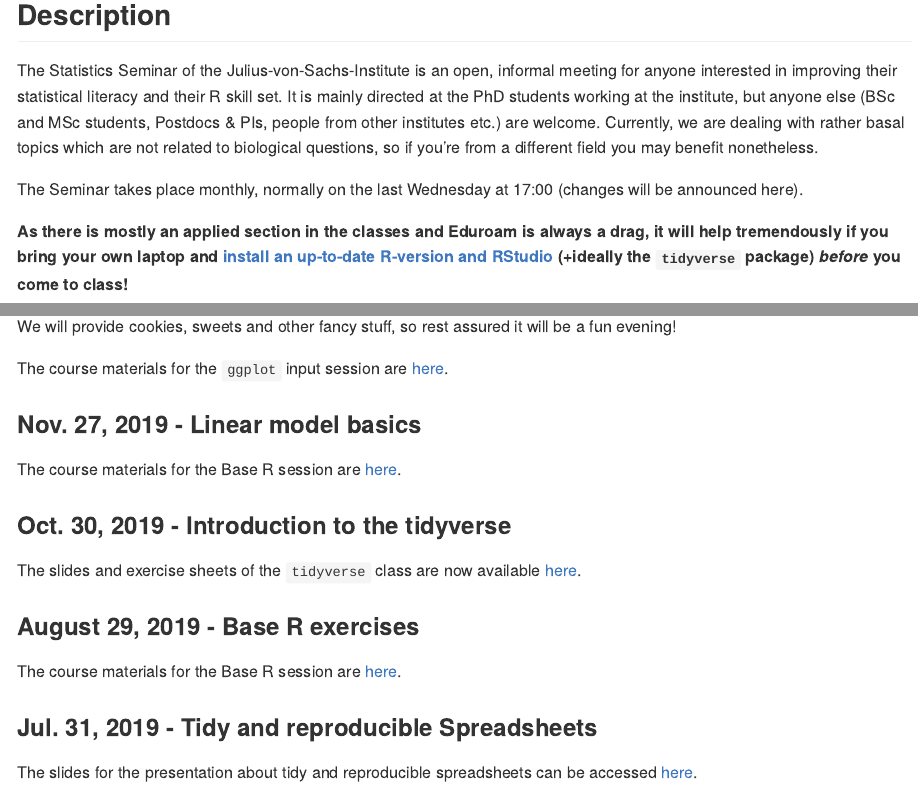
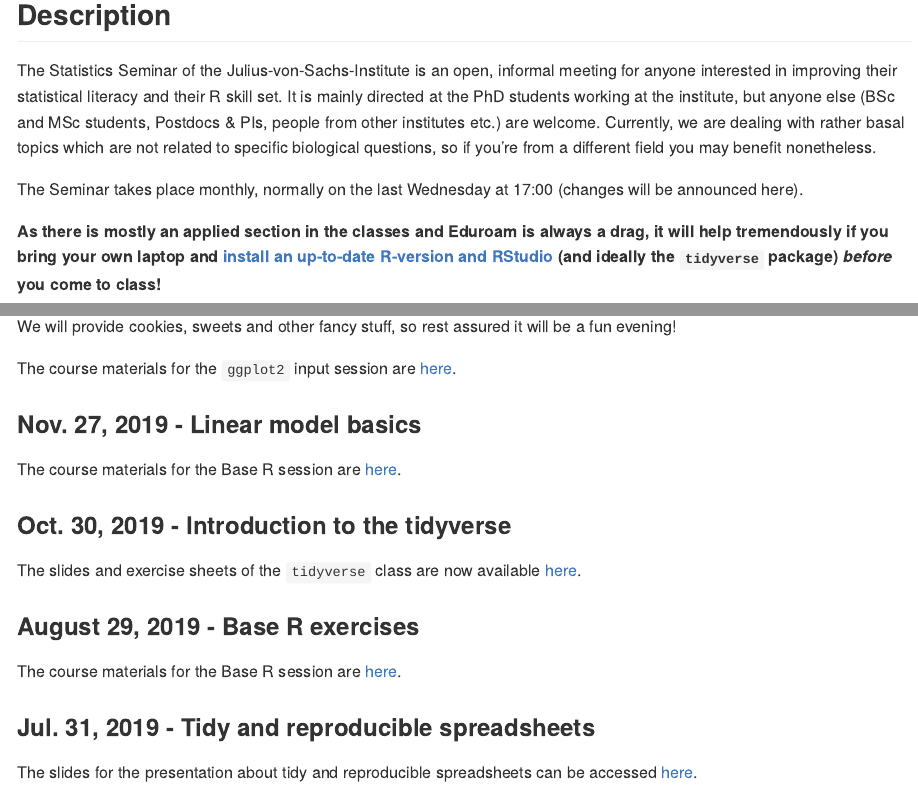
Before and after one commit to r-link/Julius_von_Stats, an R Markdown document (README.Rmd): the page in a window 1100 px wide, from 120 px down, and a second part further down, joined at a grey line. The pictures show the output file README.md that the author committed with the source, drawn offline in the style of GitHub.

Commit message:
Fix typos and style

````diff
--- a/README.Rmd
+++ b/README.Rmd
@@ -8,11 +8,11 @@ knitr::opts_chunk$set(echo = TRUE)
 ```
 
 ## Description
-The Statistics Seminar of the Julius-von-Sachs-Institute is an open, informal meeting for anyone interested in improving their statistical literacy and their R skill set. It is mainly directed at the PhD students working at the institute, but anyone else (BSc and MSc students, Postdocs & PIs, people from other institutes etc.) are welcome. Currently, we are dealing with rather basal topics which are not related to biological questions, so if you're from a different field you may benefit nonetheless.
+The Statistics Seminar of the Julius-von-Sachs-Institute is an open, informal meeting for anyone interested in improving their statistical literacy and their R skill set. It is mainly directed at the PhD students working at the institute, but anyone else (BSc and MSc students, Postdocs & PIs, people from other institutes etc.) are welcome. Currently, we are dealing with rather basal topics which are not related to specific biological questions, so if you're from a different field you may benefit nonetheless.
 
 The Seminar takes place monthly, normally on the last Wednesday at 17:00 (changes will be announced here).
 
-**As there is mostly an applied section in the classes and Eduroam is always a drag, it will help tremendously if you bring your own laptop and [install an up-to-date R-version and RStudio](https://rstudio-education.github.io/hopr/starting.html) (+ideally the `tidyverse` package) _before_ you come to class!**
+**As there is mostly an applied section in the classes and Eduroam is always a drag, it will help tremendously if you bring your own laptop and [install an up-to-date R-version and RStudio](https://rstudio-education.github.io/hopr/starting.html) (and ideally the `tidyverse` package) _before_ you come to class!**
 
 
 
@@ -56,7 +56,7 @@ If you want to take part in the challenge, bring your own laptop, please. Also b
 
 We will provide cookies, sweets and other fancy stuff, so rest assured it will be a fun evening!
 
-The course materials for the `ggplot` input session are [here](https://github.com/r-link/Julius_von_Stats/tree/master/materials/2019-12-18%20R%20ggplot2%20intro).
+The course materials for the `ggplot2` input session are [here](https://github.com/r-link/Julius_von_Stats/tree/master/materials/2019-12-18%20R%20ggplot2%20intro).
 
 ### Nov. 27, 2019 - Linear model basics
 The course materials for the Base R session are [here](https://github.com/r-link/Julius_von_Stats/tree/master/materials/2019-11-27%20linear%20models).
@@ -67,6 +67,6 @@ The slides and exercise sheets of the `tidyverse` class are now available [here]
 ### August 29, 2019 - Base R exercises
 The course materials for the Base R session are [here](https://github.com/r-link/Julius_von_Stats/tree/master/materials/2019-08-28%20-%20base%20R%20exercises).
 
-### Jul. 31, 2019 - Tidy and reproducible Spreadsheets
+### Jul. 31, 2019 - Tidy and reproducible spreadsheets
 The slides for the presentation about tidy and reproducible spreadsheets can be accessed
 [here](https://github.com/r-link/Julius_von_Stats/blob/master/materials/2019-07-31%20-%20tidy%20and%20reproducible%20spreadsheets/Tidy%20and%20reproducible%20spreadsheets%20(presentation).pdf).
````
Also changed, not shown: README.md.
